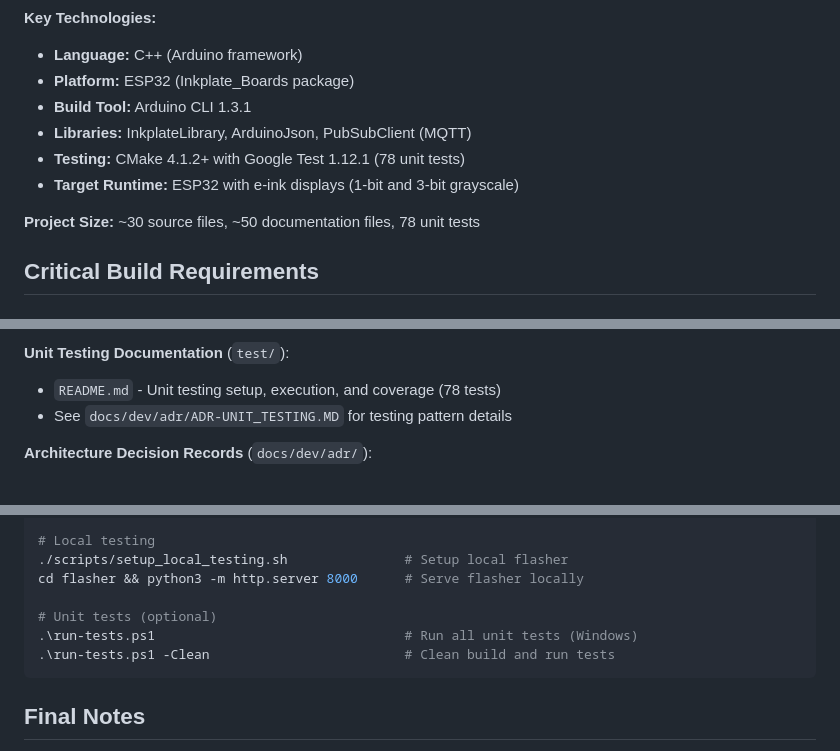
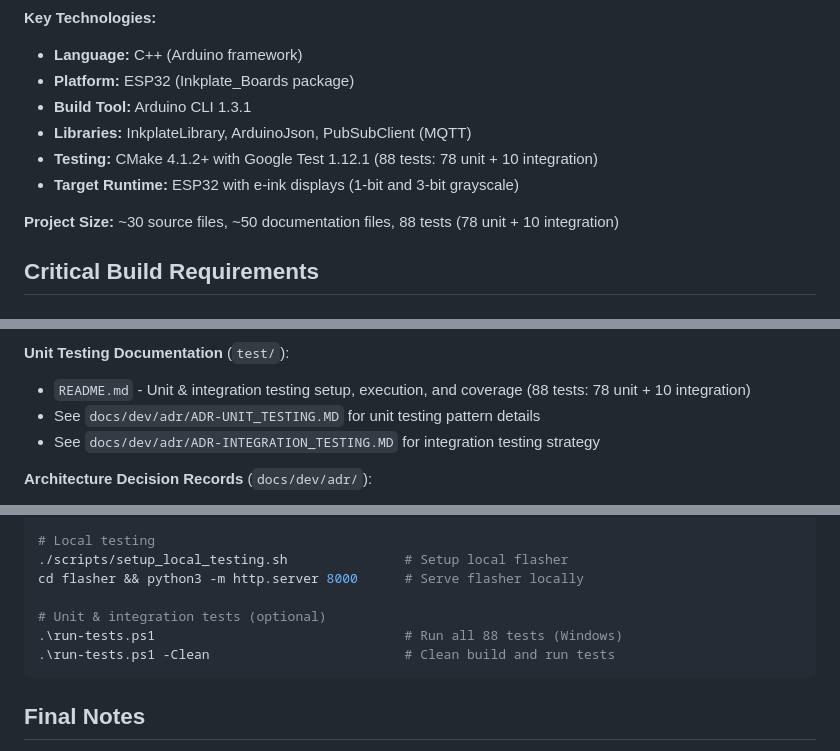
Before and after one commit to jantielens/inkplate-dashboard, a Markdown page: .github/copilot-instructions.md, 3 parts joined by grey strips. Drawn GitHub-style.

Commit message:
Update documentation to reflect 88 total tests (78 unit + 10 integration)
- Update copilot-instructions.md with accurate test counts
- Update docs/dev/README.md with integration testing documentation
- Add ADR-INTEGRATION_TESTING.MD to developer documentation index
- Update test count references from '78 tests' to '88 tests (78 unit + 10 integration)'
- All documentation now accurately reflects complete test coverage

````diff
--- a/.github/copilot-instructions.md
+++ b/.github/copilot-instructions.md
@@ -9,10 +9,10 @@
 - **Platform:** ESP32 (Inkplate_Boards package)
 - **Build Tool:** Arduino CLI 1.3.1
 - **Libraries:** InkplateLibrary, ArduinoJson, PubSubClient (MQTT)
-- **Testing:** CMake 4.1.2+ with Google Test 1.12.1 (78 unit tests)
+- **Testing:** CMake 4.1.2+ with Google Test 1.12.1 (88 tests: 78 unit + 10 integration)
 - **Target Runtime:** ESP32 with e-ink displays (1-bit and 3-bit grayscale)
 
-**Project Size:** ~30 source files, ~50 documentation files, 78 unit tests
+**Project Size:** ~30 source files, ~50 documentation files, 88 tests (78 unit + 10 integration)
 
 ## Critical Build Requirements
 
@@ -659,8 +659,9 @@ python3 -m http.server 8000
 - `README.md` - Developer doc index
 
 **Unit Testing Documentation** (`test/`):
-- `README.md` - Unit testing setup, execution, and coverage (78 tests)
-- See `docs/dev/adr/ADR-UNIT_TESTING.MD` for testing pattern details
+- `README.md` - Unit & integration testing setup, execution, and coverage (88 tests: 78 unit + 10 integration)
+- See `docs/dev/adr/ADR-UNIT_TESTING.MD` for unit testing pattern details
+- See `docs/dev/adr/ADR-INTEGRATION_TESTING.MD` for integration testing strategy
 
 **Architecture Decision Records** (`docs/dev/adr/`):
 - `ADR-ARCHITECTURE.MD` - Multi-board design rationale
@@ -696,8 +697,8 @@ git push origin v1.3.2                         # Push tag (triggers release)
 ./scripts/setup_local_testing.sh               # Setup local flasher
 cd flasher && python3 -m http.server 8000      # Serve flasher locally
 
-# Unit tests (optional)
-.\run-tests.ps1                                # Run all unit tests (Windows)
+# Unit & integration tests (optional)
+.\run-tests.ps1                                # Run all 88 tests (Windows)
 .\run-tests.ps1 -Clean                         # Clean build and run tests
 ```
 
````
Also changed, not shown: other parts of .github/copilot-instructions.md (+1 -1 lines), docs/dev/README.md (+4 -2 lines).
